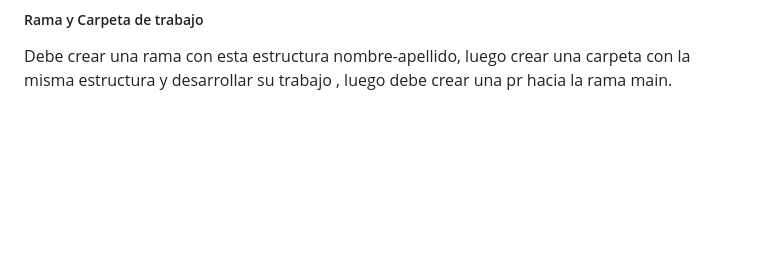
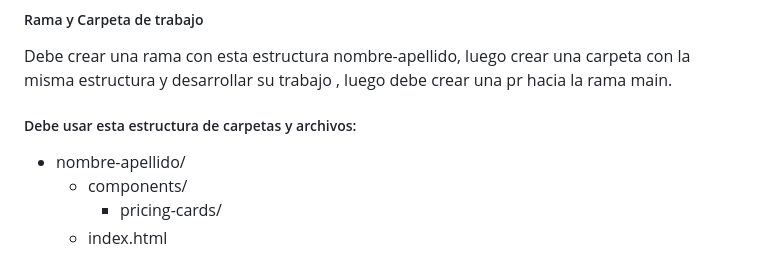
Before and after one commit to jpdhrelator/ejercicio-oocss-clase-3, a Markdown page: README.md, the part around the change. Drawn GitHub-style; blank space fills up the shorter version.

Commit message:
actualizacion

```diff
--- a/README.md
+++ b/README.md
@@ -87,3 +87,9 @@ Aplica OOCSS también a los botones de "Contratar". Crea una estructura .btn y r
 ##### Rama y Carpeta de trabajo
 
 Debe crear una rama con esta estructura nombre-apellido, luego crear una carpeta con la misma estructura y desarrollar su trabajo , luego debe crear una pr hacia la rama main.
+##### Debe usar esta estructura de carpetas y archivos:
+
+- nombre-apellido/
+  - components/
+    - pricing-cards/
+  - index.html
```
